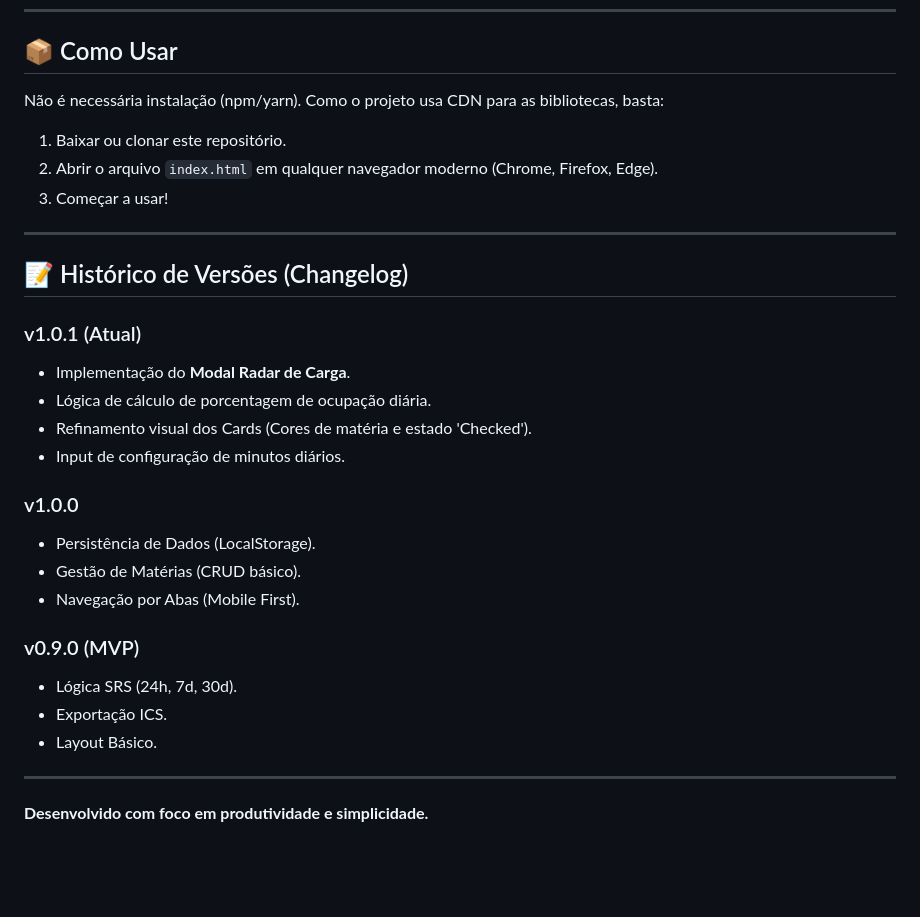
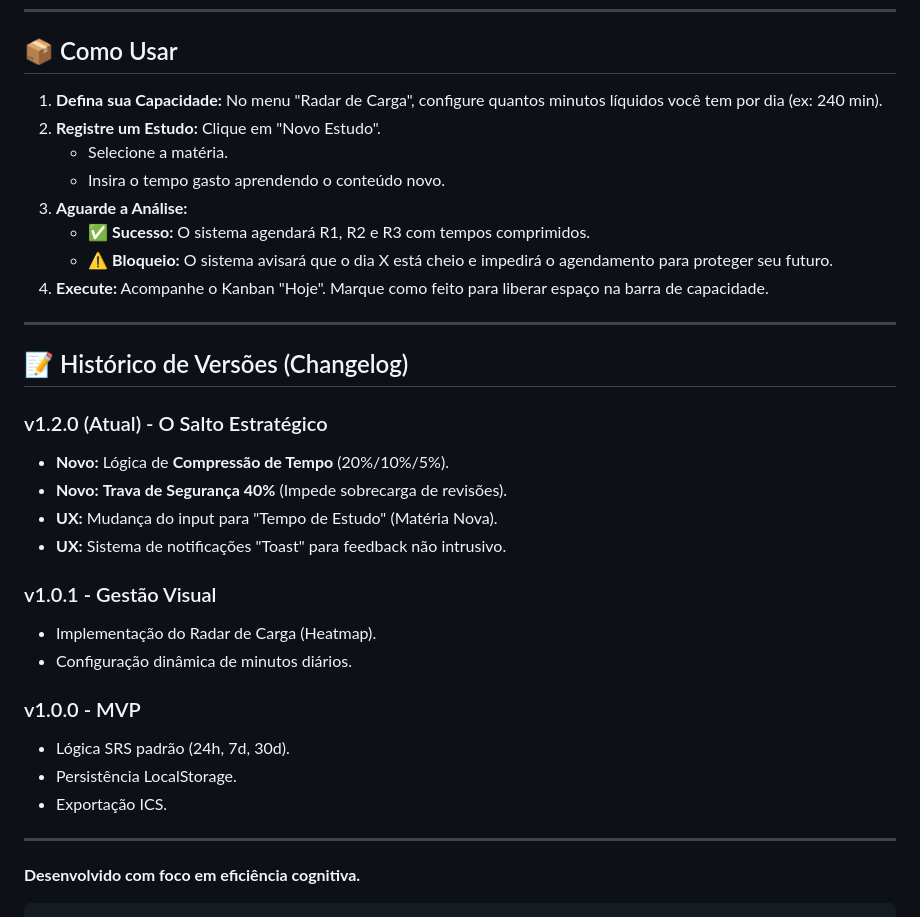
Before and after one commit to Fernnog/CicloSmart, a Markdown page: README.md, the part around one of its changes. Drawn GitHub-style; blank space fills up the shorter version.

````diff
--- a/README.md
+++ b/README.md
@@ -72,32 +85,35 @@ O projeto segue uma arquitetura **Serverless Client-Side**. Toda a lógica de ne
 
 ## 📦 Como Usar
 
-Não é necessária instalação (npm/yarn). Como o projeto usa CDN para as bibliotecas, basta:
-
-1.  Baixar ou clonar este repositório.
-2.  Abrir o arquivo `index.html` em qualquer navegador moderno (Chrome, Firefox, Edge).
-3.  Começar a usar!
+1.  **Defina sua Capacidade:** No menu "Radar de Carga", configure quantos minutos líquidos você tem por dia (ex: 240 min).
+2.  **Registre um Estudo:** Clique em "Novo Estudo".
+    *   Selecione a matéria.
+    *   Insira o tempo gasto aprendendo o conteúdo novo.
+3.  **Aguarde a Análise:**
+    *   ✅ **Sucesso:** O sistema agendará R1, R2 e R3 com tempos comprimidos.
+    *   ⚠️ **Bloqueio:** O sistema avisará que o dia X está cheio e impedirá o agendamento para proteger seu futuro.
+4.  **Execute:** Acompanhe o Kanban "Hoje". Marque como feito para liberar espaço na barra de capacidade.
 
 ---
 
 ## 📝 Histórico de Versões (Changelog)
 
-### v1.0.1 (Atual)
-*   Implementação do **Modal Radar de Carga**.
-*   Lógica de cálculo de porcentagem de ocupação diária.
-*   Refinamento visual dos Cards (Cores de matéria e estado 'Checked').
-*   Input de configuração de minutos diários.
+### v1.2.0 (Atual) - O Salto Estratégico
+*   **Novo:** Lógica de **Compressão de Tempo** (20%/10%/5%).
+*   **Novo:** **Trava de Segurança 40%** (Impede sobrecarga de revisões).
+*   **UX:** Mudança do input para "Tempo de Estudo" (Matéria Nova).
+*   **UX:** Sistema de notificações "Toast" para feedback não intrusivo.
 
-### v1.0.0
-*   Persistência de Dados (LocalStorage).
-*   Gestão de Matérias (CRUD básico).
-*   Navegação por Abas (Mobile First).
+### v1.0.1 - Gestão Visual
+*   Implementação do Radar de Carga (Heatmap).
+*   Configuração dinâmica de minutos diários.
 
-### v0.9.0 (MVP)
-*   Lógica SRS (24h, 7d, 30d).
+### v1.0.0 - MVP
+*   Lógica SRS padrão (24h, 7d, 30d).
+*   Persistência LocalStorage.
 *   Exportação ICS.
-*   Layout Básico.
 
 ---
 
-**Desenvolvido com foco em produtividade e simplicidade.**
+**Desenvolvido com foco em eficiência cognitiva.**
+```
````
Also changed, not shown: other parts of README.md (+58 -45 lines).
